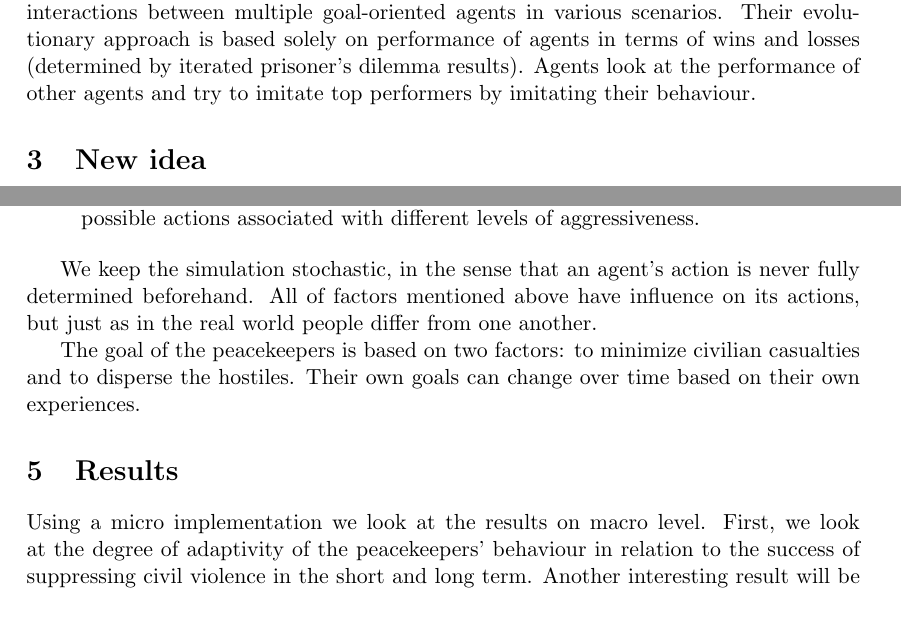
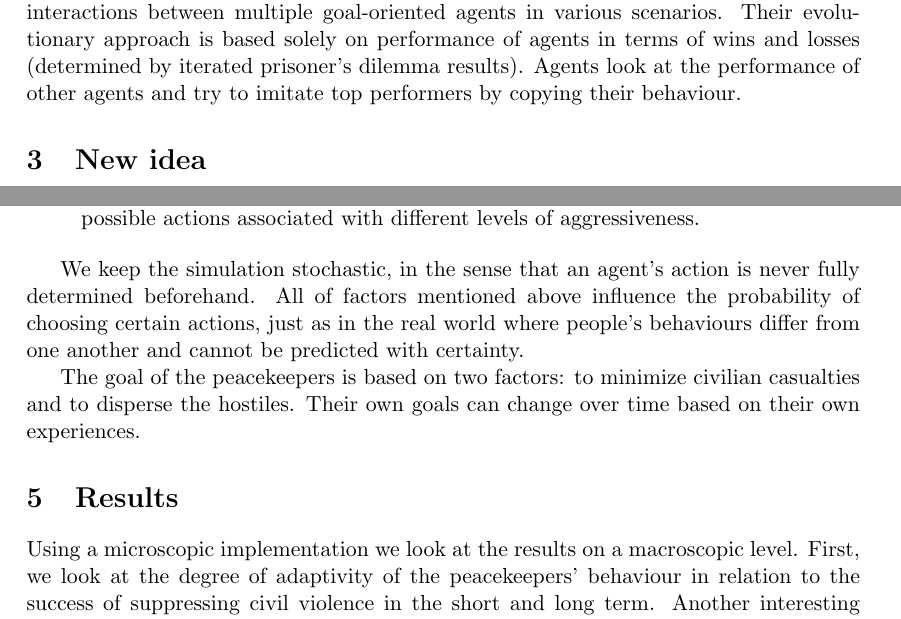
Before and after one commit to StevenBosch/DMAS, a LaTeX document (Project plan/document.tex): two parts of pages 1 and 2 of 2, joined at a grey line, cut so that both start at the same text. Compiled offline with pdfLaTeX.

Commit message:
wat aantekeningen

```diff
--- a/Project plan/document.tex
+++ b/Project plan/document.tex
@@ -49,7 +49,7 @@
 	\section{State of the art}
 		The article we use as state of the art is ``Modeling Civil Violence: An Evolutionary Multi-Agent, Game-Theoretic Approach" by Goh et al.
 
-		In their article \citet{Goh} focus on the design and development of a spatial Multi-Agent Social Network (EMAS) model for examining the emergent macroscopic-behavioural dynamics of civil violence, as a result of microscopic local movement and game-theoretic interactions between multiple goal-oriented agents in various scenarios. Their evolutionary approach is based solely on performance of agents in terms of wins and losses (determined by iterated prisoner's dilemma results). Agents look at the performance of other agents and try to imitate top performers by imitating their behaviour.
+		In their article \citet{Goh} focus on the design and development of a spatial Multi-Agent Social Network (EMAS) model for examining the emergent macroscopic-behavioural dynamics of civil violence, as a result of microscopic local movement and game-theoretic interactions between multiple goal-oriented agents in various scenarios. Their evolutionary approach is based solely on performance of agents in terms of wins and losses (determined by iterated prisoner's dilemma results). Agents look at the performance of other agents and try to imitate top performers by copying their behaviour.
 
 	\section{New idea}
 		Our new idea involves exploring the influence of past experiences of individual agents on their behaviour and consequently on their success in suppressing civil violence. So in contrast to Goh et al.'s approach, agents adjust their behaviour based on their own experience instead of on success of other agents.
@@ -63,12 +63,12 @@
 			\item Intention weights of a peacekeeper. These weights determine the probability of the possible actions associated with different levels of aggressiveness.
 		\end{itemize}
 
-		We keep the simulation stochastic, in the sense that an agent's action is never fully determined beforehand. All of factors mentioned above have influence on its actions, but just as in the real world people differ from one another.
+		We keep the simulation stochastic, in the sense that an agent's action is never fully determined beforehand. All of factors mentioned above influence the probability of choosing certain actions, just as in the real world where people's behaviours differ from one another and cannot be predicted with certainty.
 
 		The goal of the peacekeepers is based on two factors: to minimize civilian casualties and to disperse the hostiles. Their own goals can change over time based on their own experiences.
 
 	\section{Results}
-		Using a micro implementation we look at the results on macro level.
+		Using a microscopic implementation we look at the results on a macroscopic level.
 		First, we look at the degree of adaptivity of the peacekeepers' behaviour in relation to the success of suppressing civil violence in the short and long term.
 		Another interesting result will be whether a new group or an experienced group of agents is better at keeping civil violence under control.
 
```
Also changed, not shown: Project plan/document.pdf, 2 other files.
